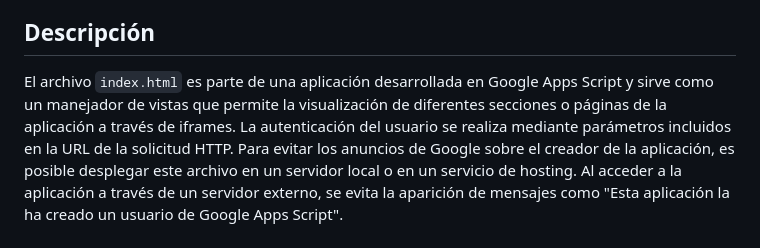
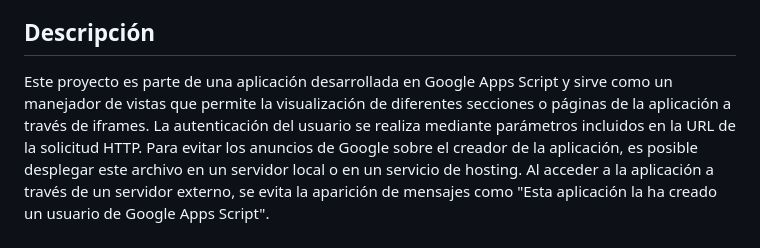
Before and after one commit to coliveramispireta/index-iframe-AppSript-FireStore, a Markdown page: README.md, the part around the change. Rendered like a GitHub page.

```diff
--- a/README.md
+++ b/README.md
@@ -4,7 +4,7 @@ Este repositorio contiene el código de un manejador de vistas para una aplicaci
 
 ## Descripción
 
-El archivo `index.html` es parte de una aplicación desarrollada en Google Apps Script y sirve como un manejador de vistas que permite la visualización de diferentes secciones o páginas de la aplicación a través de iframes. La autenticación del usuario se realiza mediante parámetros incluidos en la URL de la solicitud HTTP.
+Este proyecto es parte de una aplicación desarrollada en Google Apps Script y sirve como un manejador de vistas que permite la visualización de diferentes secciones o páginas de la aplicación a través de iframes. La autenticación del usuario se realiza mediante parámetros incluidos en la URL de la solicitud HTTP.
 Para evitar los anuncios de Google sobre el creador de la aplicación, es posible desplegar este archivo en un servidor local o en un servicio de hosting. Al acceder a la aplicación a través de un servidor externo, se evita la aparición de mensajes como "Esta aplicación la ha creado un usuario de Google Apps Script".
 
 ## Requisitos Previos
```
